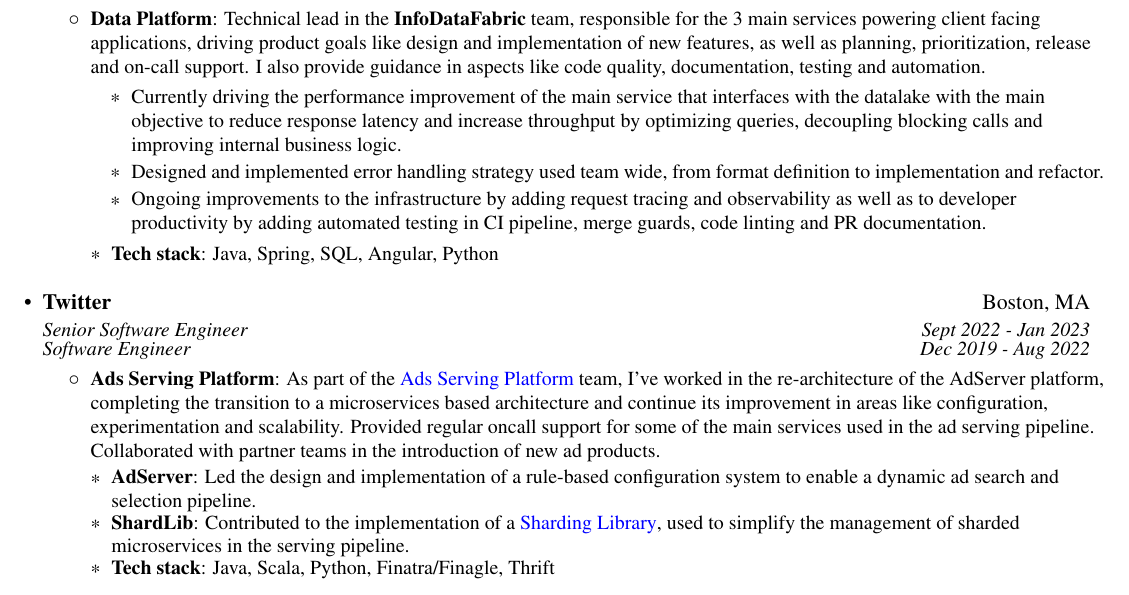
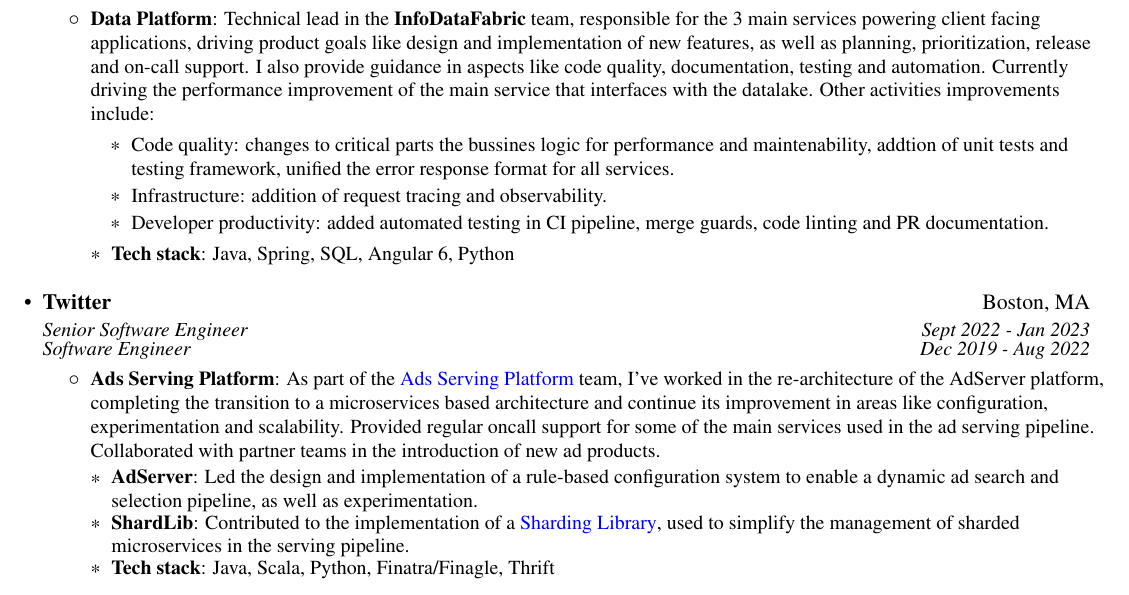
Before and after one commit to datgeezus/cv, a LaTeX CV (cvjss.tex): part of page 1 of 2, cut so that both start at the same text. Compiled offline with pdfLaTeX.

Commit message:
simplified activities

```diff
--- a/cvjss.tex
+++ b/cvjss.tex
@@ -121,16 +121,16 @@
           {Technical lead in the \textbf{InfoDataFabric} team, responsible for the 3 main services powering client facing applications,
            driving product goals like design and implementation of new features, as well as planning, prioritization, release and on-call support.
             I also provide guidance in aspects like code quality, documentation, testing and automation.
+            Currently driving the performance improvement of the main service that interfaces with the datalake. Other activities improvements include:
           \begin{itemize}
-            \item Currently driving the performance improvement of the main service that interfaces with the datalake with the main objective to reduce response
-                latency and increase throughput by optimizing queries, decoupling blocking calls and improving internal business logic.
-            \item Designed and implemented error handling strategy used team wide, from format definition to implementation and refactor.
-            \item Ongoing improvements to the infrastructure by adding request tracing and observability as well as to developer productivity
-                by adding automated testing in CI pipeline, merge guards, code linting and PR documentation.
+            \item Code quality: changes to critical parts the bussines logic for performance and maintenability, addtion of unit tests and testing framework,
+                unified the error response format for all services.
+            \item Infrastructure: addition of request tracing and observability.
+            \item Developer productivity: added automated testing in CI pipeline, merge guards, code linting and PR documentation.
           \end{itemize}
           }
         \resumeSubHeadingListStart
-          \resumeSubItem{Tech stack} {Java, Spring, SQL, Angular, Python}
+          \resumeSubItem{Tech stack} {Java, Spring, SQL, Angular 6, Python}
         \resumeSubHeadingListEnd
       \resumeItemListEnd
 
@@ -147,7 +147,7 @@
           serving pipeline. Collaborated with partner teams in the introduction of new ad products.}
         \resumeSubHeadingListStart
           \resumeSubItem{AdServer}{Led the design and implementation of a rule-based configuration
-          system to enable a dynamic ad search and selection pipeline.}
+          system to enable a dynamic ad search and selection pipeline, as well as experimentation.}
           \resumeSubItem{ShardLib}{Contributed to the implementation of a \href{\ShardLib}{Sharding Library},
           used to simplify the management of sharded microservices in the serving pipeline.}
           % \resumeSubItem{Other}{Regular oncall support for some of the main services used in the ad
```
